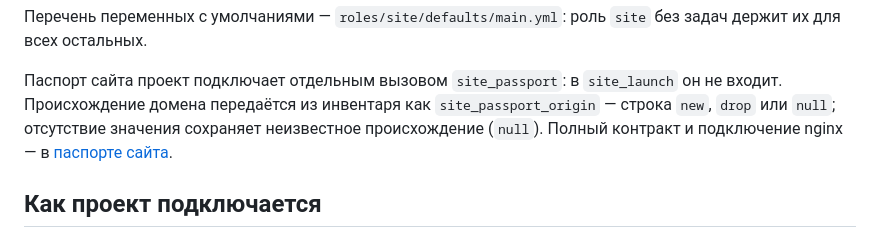
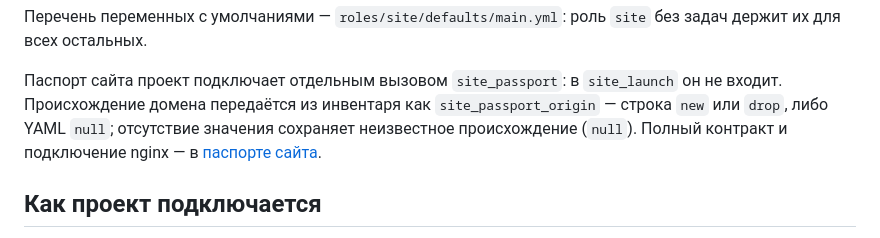
Before and after one commit to haspadar/krot, a Markdown page: wiki/runbooks/launch-a-site.md, the part around the change. GitHub-like rendering.

Commit message:
Distinguish YAML null from strings to avoid invalid inventory

```diff
--- a/wiki/runbooks/launch-a-site.md
+++ b/wiki/runbooks/launch-a-site.md
@@ -47,8 +47,8 @@ nginx, PostgreSQL, Umami. Роли сайта машину не настраив
 их для всех остальных.
 
 Паспорт сайта проект подключает отдельным вызовом `site_passport`: в `site_launch` он не входит.
-Происхождение домена передаётся из инвентаря как `site_passport_origin` — строка `new`, `drop`
-или `null`; отсутствие значения сохраняет неизвестное происхождение (`null`). Полный контракт
+Происхождение домена передаётся из инвентаря как `site_passport_origin` — строка `new` или `drop`,
+либо YAML `null`; отсутствие значения сохраняет неизвестное происхождение (`null`). Полный контракт
 и подключение nginx — в [паспорте сайта](../operations/site-passport.md).
 
 ## Как проект подключается
```
